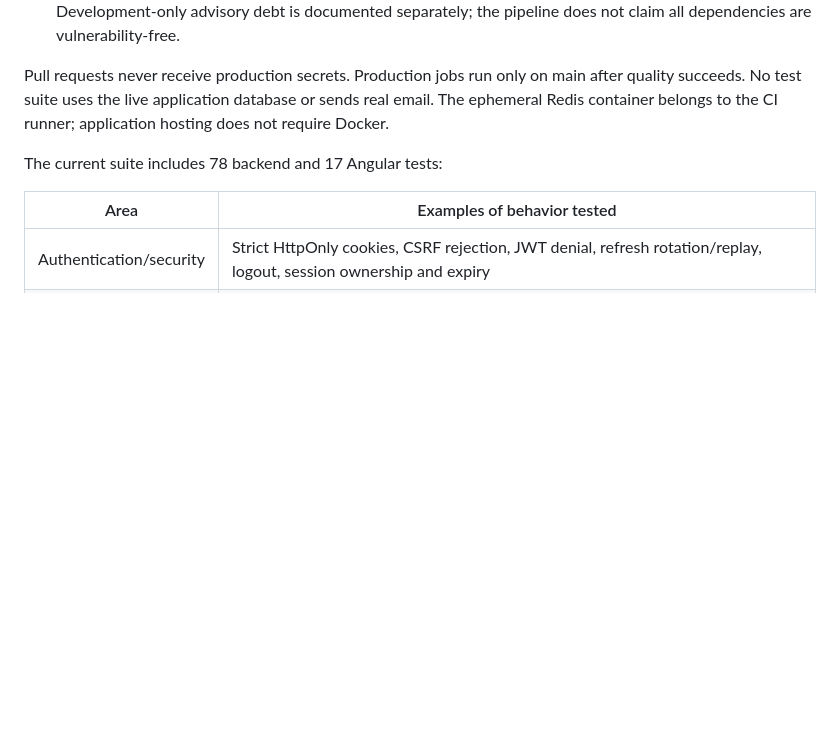
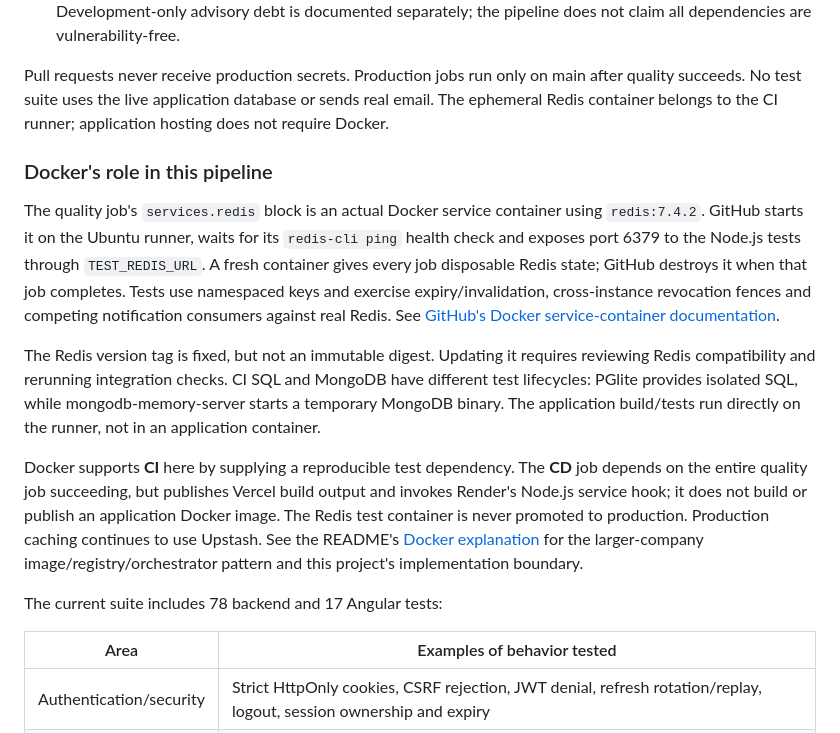
Before and after one commit to khalifehbasiri/Gallery-web-app, a Markdown page: docs/CI_CD.md, the part around the change. Drawn GitHub-style; blank space fills up the shorter version.

```diff
--- a/docs/CI_CD.md
+++ b/docs/CI_CD.md
@@ -23,6 +23,14 @@ Earlier releases were staged, checked and promoted manually through the signed-i
 5. `npm audit --omit=dev --audit-level=high` fails on high/critical runtime dependency findings. Development-only advisory debt is documented separately; the pipeline does not claim all dependencies are vulnerability-free.
 
 Pull requests never receive production secrets. Production jobs run only on main after quality succeeds. No test suite uses the live application database or sends real email. The ephemeral Redis container belongs to the CI runner; application hosting does not require Docker.
+
+### Docker's role in this pipeline
+
+The quality job's `services.redis` block is an actual Docker service container using `redis:7.4.2`. GitHub starts it on the Ubuntu runner, waits for its `redis-cli ping` health check and exposes port 6379 to the Node.js tests through `TEST_REDIS_URL`. A fresh container gives every job disposable Redis state; GitHub destroys it when that job completes. Tests use namespaced keys and exercise expiry/invalidation, cross-instance revocation fences and competing notification consumers against real Redis. See [GitHub's Docker service-container documentation](https://docs.github.com/en/actions/tutorials/use-containerized-services/use-docker-service-containers).
+
+The Redis version tag is fixed, but not an immutable digest. Updating it requires reviewing Redis compatibility and rerunning integration checks. CI SQL and MongoDB have different test lifecycles: PGlite provides isolated SQL, while mongodb-memory-server starts a temporary MongoDB binary. The application build/tests run directly on the runner, not in an application container.
+
+Docker supports **CI** here by supplying a reproducible test dependency. The **CD** job depends on the entire quality job succeeding, but publishes Vercel build output and invokes Render's Node.js service hook; it does not build or publish an application Docker image. The Redis test container is never promoted to production. Production caching continues to use Upstash. See the README's [Docker explanation](../README.md#docker-isolated-redis-integration-tests) for the larger-company image/registry/orchestrator pattern and this project's implementation boundary.
 
 The current suite includes 78 backend and 17 Angular tests:
 
```
Also changed, not shown: README.md (+18 -2 lines).
